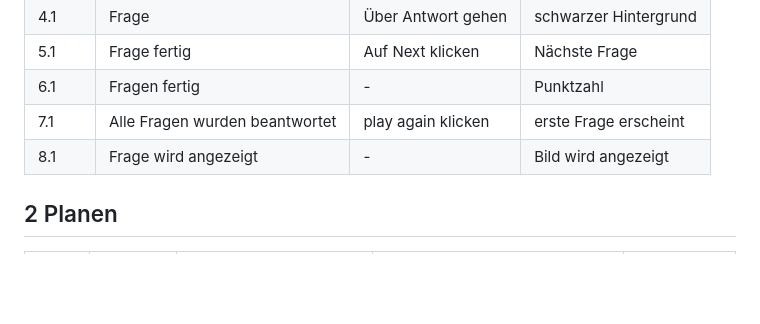
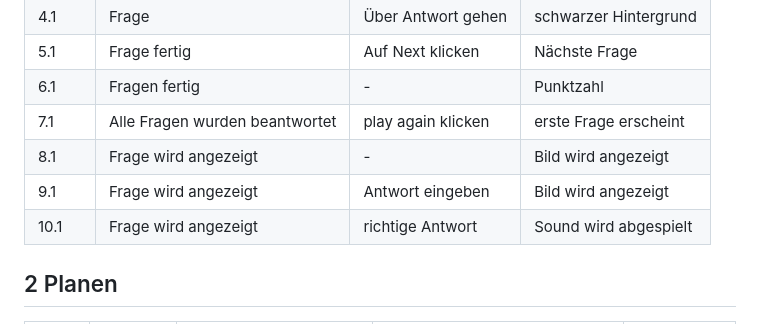
Before and after one commit to Blentin05/LA_1302, a Markdown page: Projektdokumentation.md, the part around the change. Rendered like a GitHub page; blank space fills up the shorter version.

```diff
--- a/Projektdokumentation.md
+++ b/Projektdokumentation.md
@@ -46,7 +46,8 @@ Unser Projekt ist eine Web-Anw   endung, in der wir ein Fussball Quiz programmie
 | 6.1  |Fragen fertig  |- |Punktzahl |
 | 7.1  |Alle Fragen wurden beantwortet  |play again klicken |erste Frage erscheint|
 | 8.1  |Frage wird angezeigt|- |Bild wird angezeigt |
-
+| 9.1  |Frage wird angezeigt|Antwort eingeben |Bild wird angezeigt |
+| 10.1  |Frage wird angezeigt|richtige Antwort |Sound wird abgespielt |
 
 ## 2 Planen
 
```
